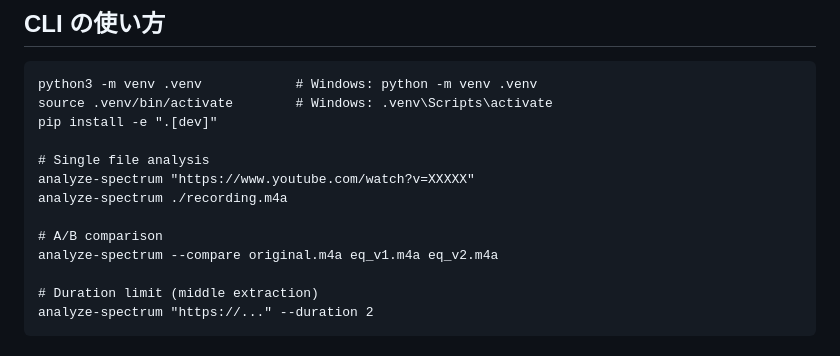
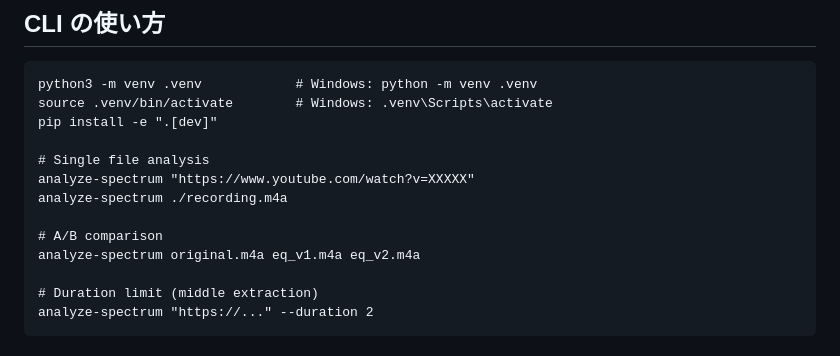
Before and after one commit to semnil/analyze-spectrum, a Markdown page: CLAUDE.md, the part around the change. Rendered like a GitHub page.

Commit message:
docs: CLAUDE.md の比較の CLI 例から存在しない --compare を除く
Co-Authored-By: Claude Opus 5.5 <noreply@anthropic.com>

```diff
--- a/CLAUDE.md
+++ b/CLAUDE.md
@@ -121,7 +121,7 @@ analyze-spectrum "https://www.youtube.com/watch?v=XXXXX"
 analyze-spectrum ./recording.m4a
 
 # A/B comparison
-analyze-spectrum --compare original.m4a eq_v1.m4a eq_v2.m4a
+analyze-spectrum original.m4a eq_v1.m4a eq_v2.m4a
 
 # Duration limit (middle extraction)
 analyze-spectrum "https://..." --duration 2
```
